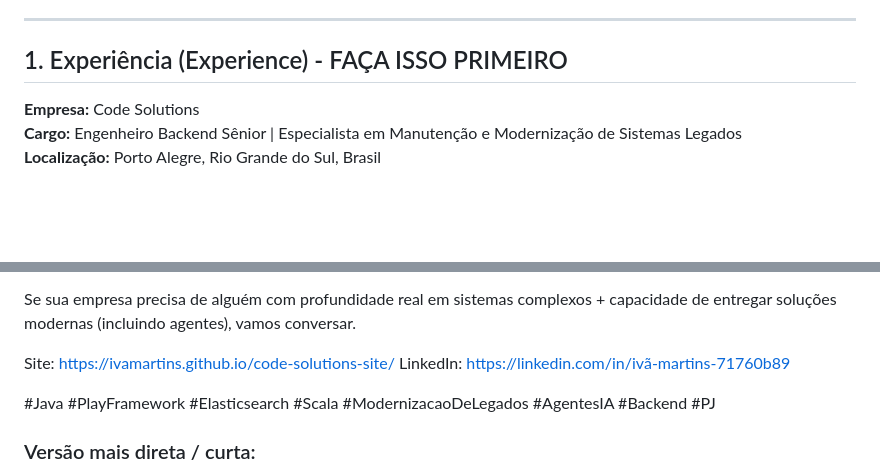
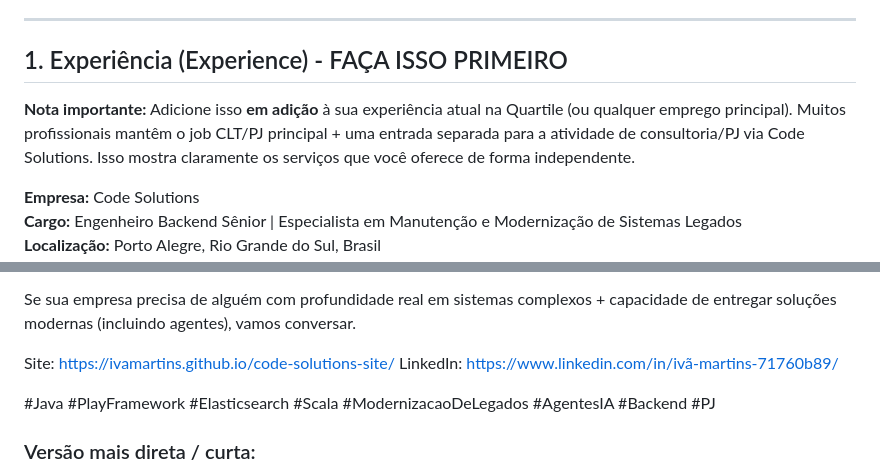
Before and after one commit to ivamartins/code-solutions-site, a Markdown page: LINKEDIN.md, 2 parts joined by grey strips. Rendered like a GitHub page; blank space fills up the shorter version.

Commit message:
docs: update LINKEDIN.md to clarify that Code Solutions experience should be added alongside current Quartile role (from profile). Minor text improvements.

```diff
--- a/LINKEDIN.md
+++ b/LINKEDIN.md
@@ -13,6 +13,8 @@ A **melhor forma** de posicionar ele no LinkedIn é:
 ---
 
 ## 1. Experiência (Experience) - FAÇA ISSO PRIMEIRO
+
+**Nota importante:** Adicione isso **em adição** à sua experiência atual na Quartile (ou qualquer emprego principal). Muitos profissionais mantêm o job CLT/PJ principal + uma entrada separada para a atividade de consultoria/PJ via Code Solutions. Isso mostra claramente os serviços que você oferece de forma independente.
 
 **Empresa:** Code Solutions
 **Cargo:** Engenheiro Backend Sênior | Especialista em Manutenção e Modernização de Sistemas Legados
@@ -106,7 +108,7 @@ No site você encontra:
 Se sua empresa precisa de alguém com profundidade real em sistemas complexos + capacidade de entregar soluções modernas (incluindo agentes), vamos conversar.
 
 Site: https://ivamartins.github.io/code-solutions-site/
-LinkedIn: https://linkedin.com/in/ivã-martins-71760b89
+LinkedIn: https://www.linkedin.com/in/ivã-martins-71760b89/
 
 #Java #PlayFramework #Elasticsearch #Scala #ModernizacaoDeLegados #AgentesIA #Backend #PJ
 
```
